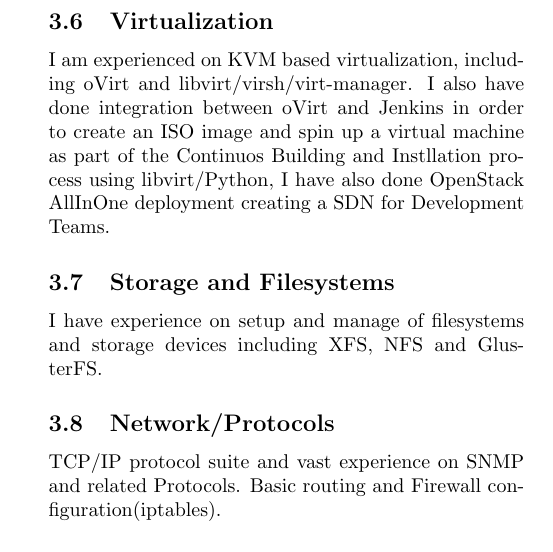
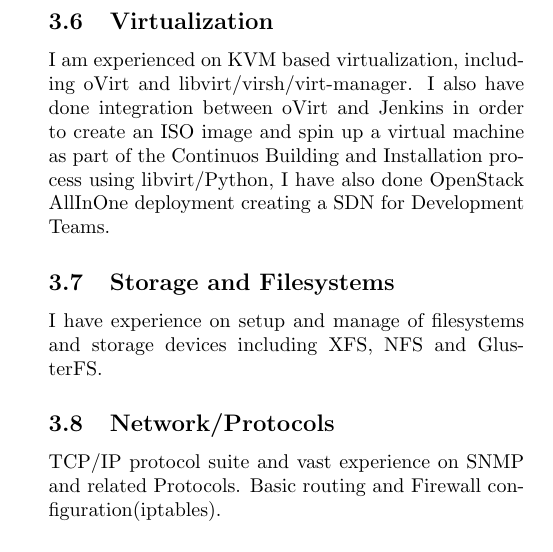
Before and after one commit to ricardomaraschini/cv, a LaTeX document (ricardo-maraschini.tex): part of one column of page 1 of 2, cut so that both start at the same text. Compiled offline with pdfLaTeX.

Commit message:
fixed typo

```diff
--- a/ricardo-maraschini.tex
+++ b/ricardo-maraschini.tex
@@ -53,7 +53,7 @@
 I am experienced on KVM based virtualization, including oVirt
 and libvirt/virsh/virt-manager. I also have done integration between oVirt
 and Jenkins in order to create an ISO image and spin up a virtual machine as part of
-the Continuos Building and Instllation process using libvirt/Python, I have also
+the Continuos Building and Installation process using libvirt/Python, I have also
 done OpenStack AllInOne deployment creating a SDN for Development Teams.
 
 \subsection{Storage and Filesystems}
```
